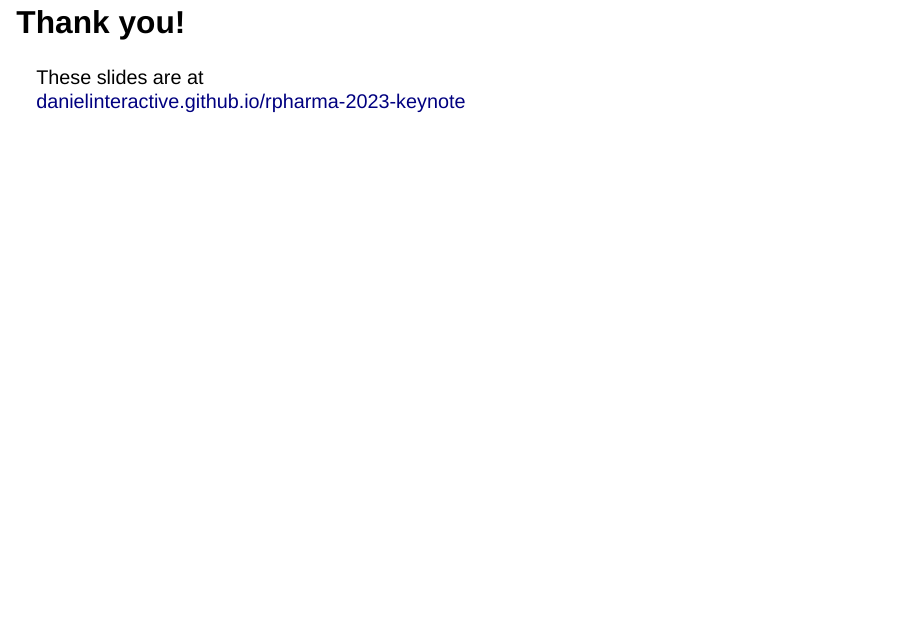
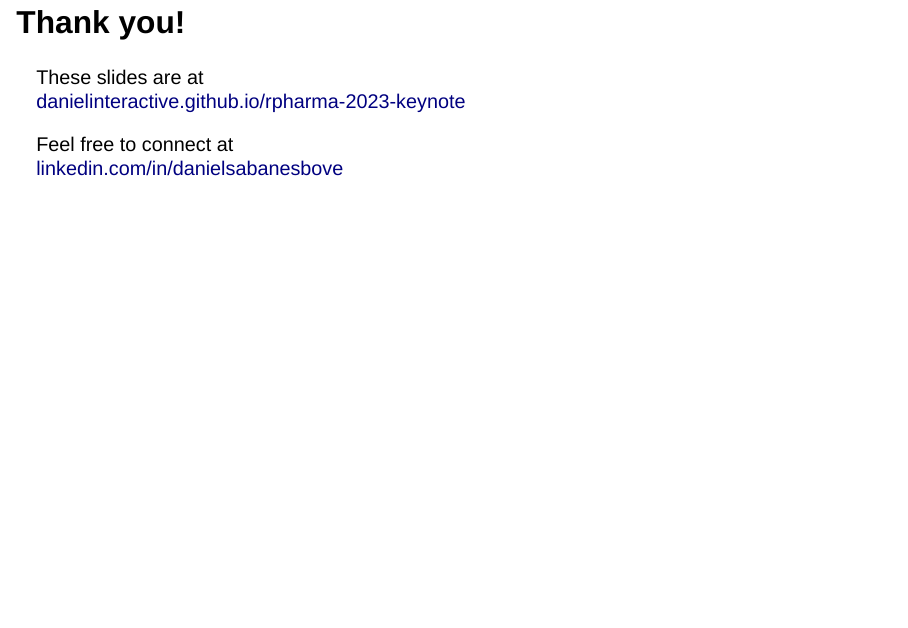
Before and after one commit to danielinteractive/rpharma-2023-keynote, a Quarto document (index.qmd): page 49 of 49. Rendered offline with R 4.5, knitr and Pandoc in place of Quarto, with nearby package versions; drawn as Slidy slides in place of the format the file asks for.

Commit message:
add LinkedIn

```diff
--- a/index.qmd
+++ b/index.qmd
@@ -497,3 +497,6 @@ Templates can be a great start to centralize code for reoccurring use cases, e.g
 
 These slides are at
 [danielinteractive.github.io/rpharma-2023-keynote](https://danielinteractive.github.io/rpharma-2023-keynote/)
+
+Feel free to connect at
+[linkedin.com/in/danielsabanesbove](https://www.linkedin.com/in/danielsabanesbove/)
```
